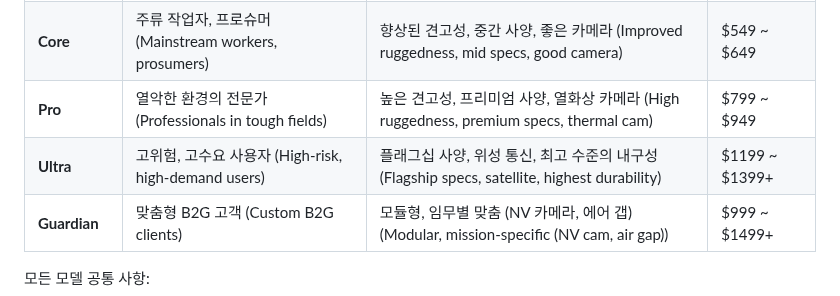
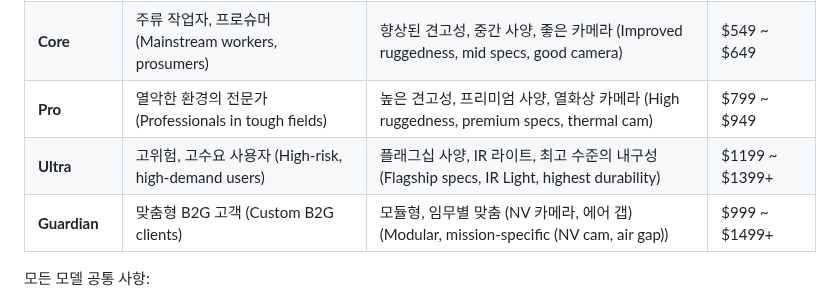
Before and after one commit to cloudyelectron/Aegis-Mobile-Project, a Markdown page: Aegis Mobile Project v1.2.md, the part around the change. GitHub-like rendering.

```diff
--- a/Aegis Mobile Project v1.2.md
+++ b/Aegis Mobile Project v1.2.md
@@ -29,7 +29,7 @@ Aegis는 기존 스마트폰이 취약한 현대적인 위협 환경에 대한
 | **Lite** | 예산 사용자, 첫 구매자 (Budget users, first-time buyers) | IP68, 기본 PTT, 최소 보안 OS (IP68, basic PTT, minimal secure OS) | $349 ~ $399 |
 | **Core** | 주류 작업자, 프로슈머 (Mainstream workers, prosumers) | 향상된 견고성, 중간 사양, 좋은 카메라 (Improved ruggedness, mid specs, good camera) | $549 ~ $649 |
 | **Pro** | 열악한 환경의 전문가 (Professionals in tough fields) | 높은 견고성, 프리미엄 사양, 열화상 카메라 (High ruggedness, premium specs, thermal cam) | $799 ~ $949 |
-| **Ultra** | 고위험, 고수요 사용자 (High-risk, high-demand users) | 플래그십 사양, 위성 통신, 최고 수준의 내구성 (Flagship specs, satellite, highest durability) | $1199 ~ $1399+ |
+| **Ultra** | 고위험, 고수요 사용자 (High-risk, high-demand users) | 플래그십 사양, IR 라이트, 최고 수준의 내구성 (Flagship specs, IR Light, highest durability) | $1199 ~ $1399+ |
 | **Guardian** | 맞춤형 B2G 고객 (Custom B2G clients) | 모듈형, 임무별 맞춤 (NV 카메라, 에어 갭) (Modular, mission-specific (NV cam, air gap)) | $999 ~ $1499+ |
 
 모든 모델 공통 사항:
```
